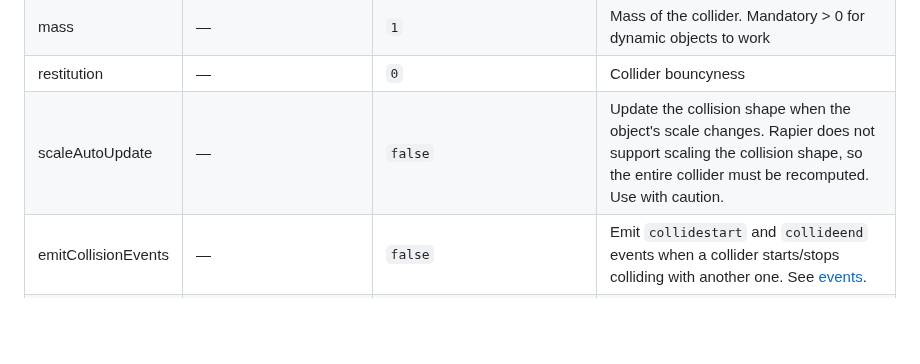
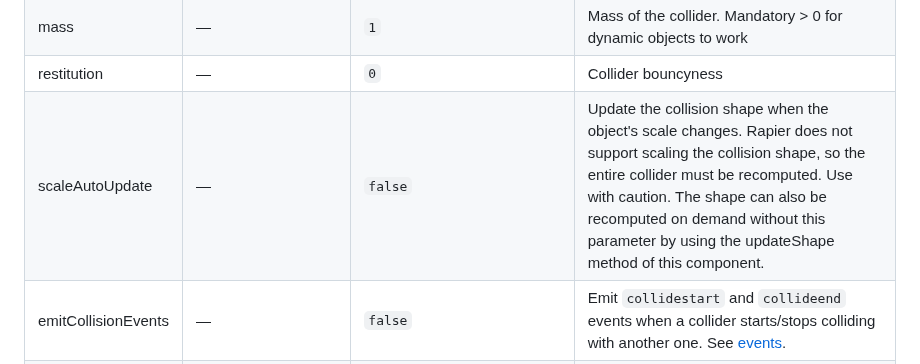
Before and after one commit to Elettrotecnica/aframe-rapier-physics, a Markdown page: docs/README.md, the part around the change. Rendered like a GitHub page; blank space fills up the shorter version.

Commit message:
Document new feature

```diff
--- a/docs/README.md
+++ b/docs/README.md
@@ -133,7 +133,7 @@ specify one manually.
 | friction         | —                                                               | `0.5`                           | Collider friction coefficient. Typically <= 1 |
 | mass         | —                                                               | `1`                           | Mass of the collider. Mandatory > 0 for dynamic objects to work |
 | restitution         | —                                                               | `0`                           | Collider bouncyness |
-| scaleAutoUpdate     | —                                                               | `false`                           | Update the collision shape when the object's scale changes. Rapier does not support scaling the collision shape, so the entire collider must be recomputed. Use with caution. |
+| scaleAutoUpdate     | —                                                               | `false`                           | Update the collision shape when the object's scale changes. Rapier does not support scaling the collision shape, so the entire collider must be recomputed. Use with caution. The shape can also be recomputed on demand without this parameter by using the updateShape method of this component. |
 | emitCollisionEvents | —                                                               | `false`                           | Emit `collidestart` and `collideend` events when a collider starts/stops colliding with another one. See [events](#events). |
 | enabled | —                                                               | `true`                           | When set to `false` disables all physics on this entity. |
 | collisionGroups | —                                                       | `NaN`                           | When set to a number, controls the [collision groups](https://rapier.rs/docs/user_guides/javascript/colliders/#collider-type) for this entity |
```
